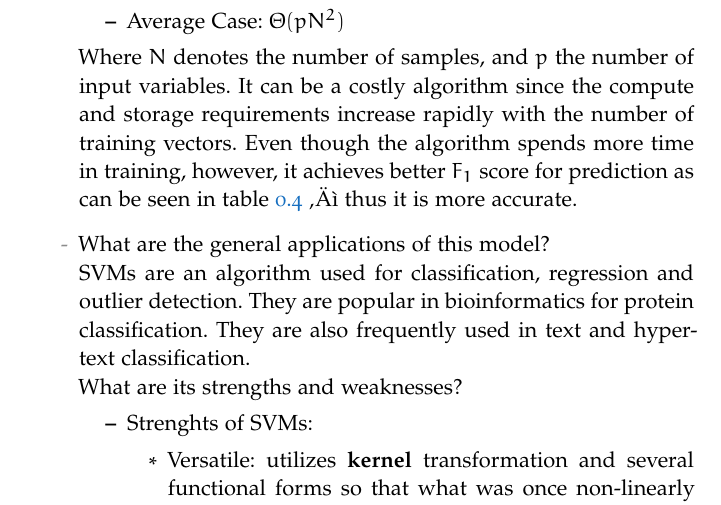
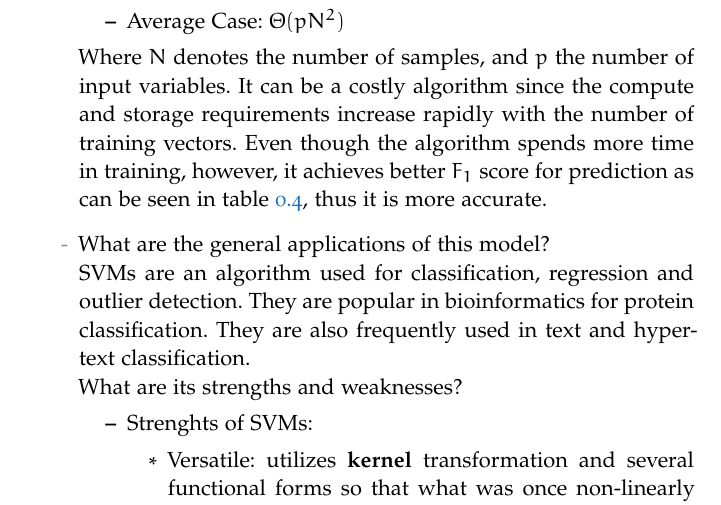
Before and after one commit to carlosvouking/studentIntervention, a LaTeX thesis (studentInterventionMiller_16.tex): part of page 5 of 9, cut so that both start at the same text. Compiled offline with pdfLaTeX; a missing font is replaced by an installed copy or a similar font; an older LaTeX class or package is replaced by its successor.

Commit message:
docs: Update

```diff
--- a/studentInterventionMiller_16.tex
+++ b/studentInterventionMiller_16.tex
@@ -248,7 +248,7 @@ The theoretical time \& space complexity of SVMs is:
 \item Average Case: $\Theta(pN^2)$
 \end{itemize}
 Where $N$ denotes the number of samples, and $p$ the number of input variables.
-It can be a costly algorithm since the compute and storage requirements increase rapidly with the number of training vectors. Even though the algorithm spends more time in training, however, it achieves better $ F_1$ score for prediction as can be seen in table \ref{svmTable} – thus it is more accurate.
+It can be a costly algorithm since the compute and storage requirements increase rapidly with the number of training vectors. Even though the algorithm spends more time in training, however, it achieves better $ F_1$ score for prediction as can be seen in table \ref{svmTable}, thus it is more accurate.
 
 \item What are the general applications of this model?\\
 SVMs are an algorithm used for classification, regression and outlier detection. They are popular in bioinformatics for protein classification. They are also frequently used in text and hypertext classification. \\
```
Also changed, not shown: studentInterventionMiller_16.pdf.
